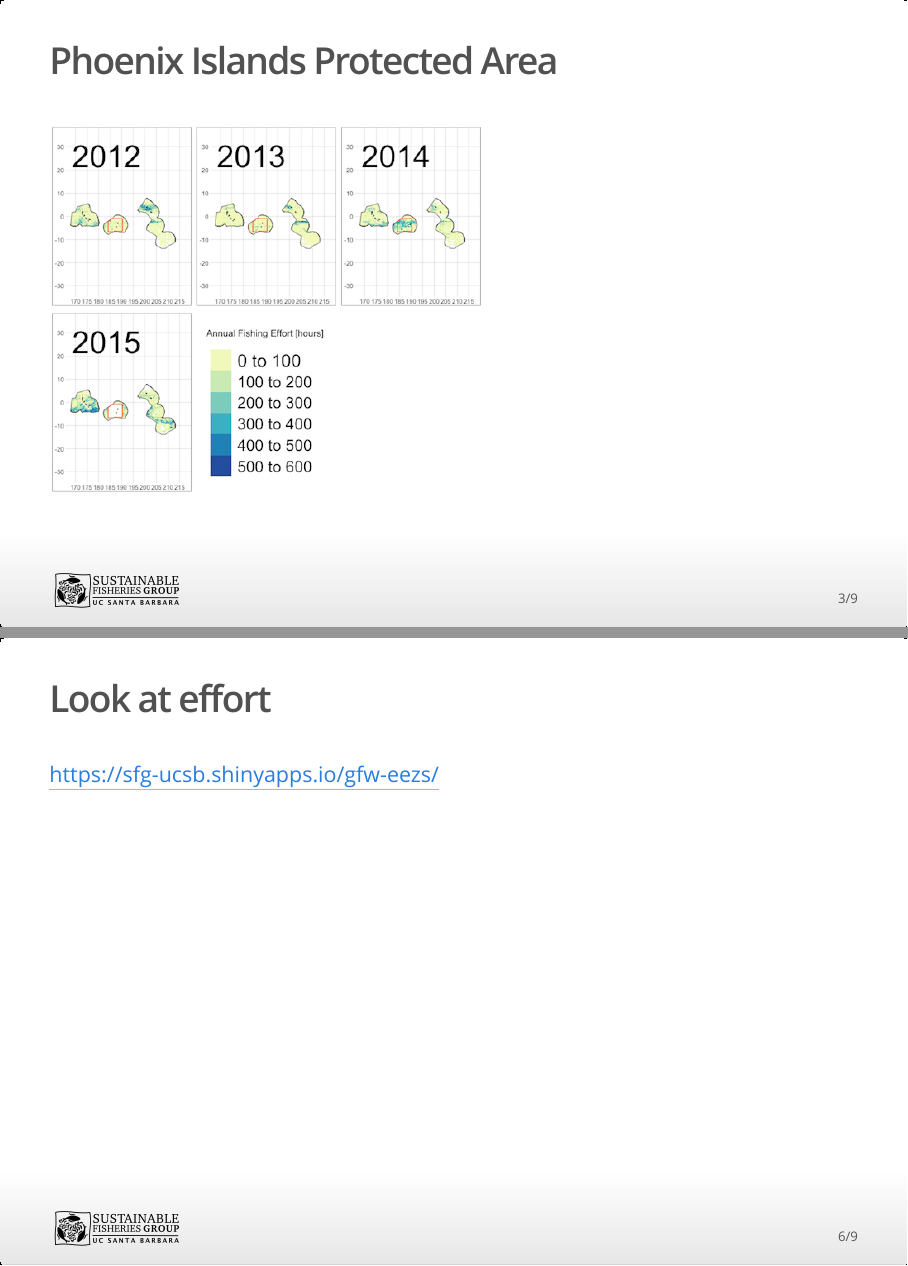
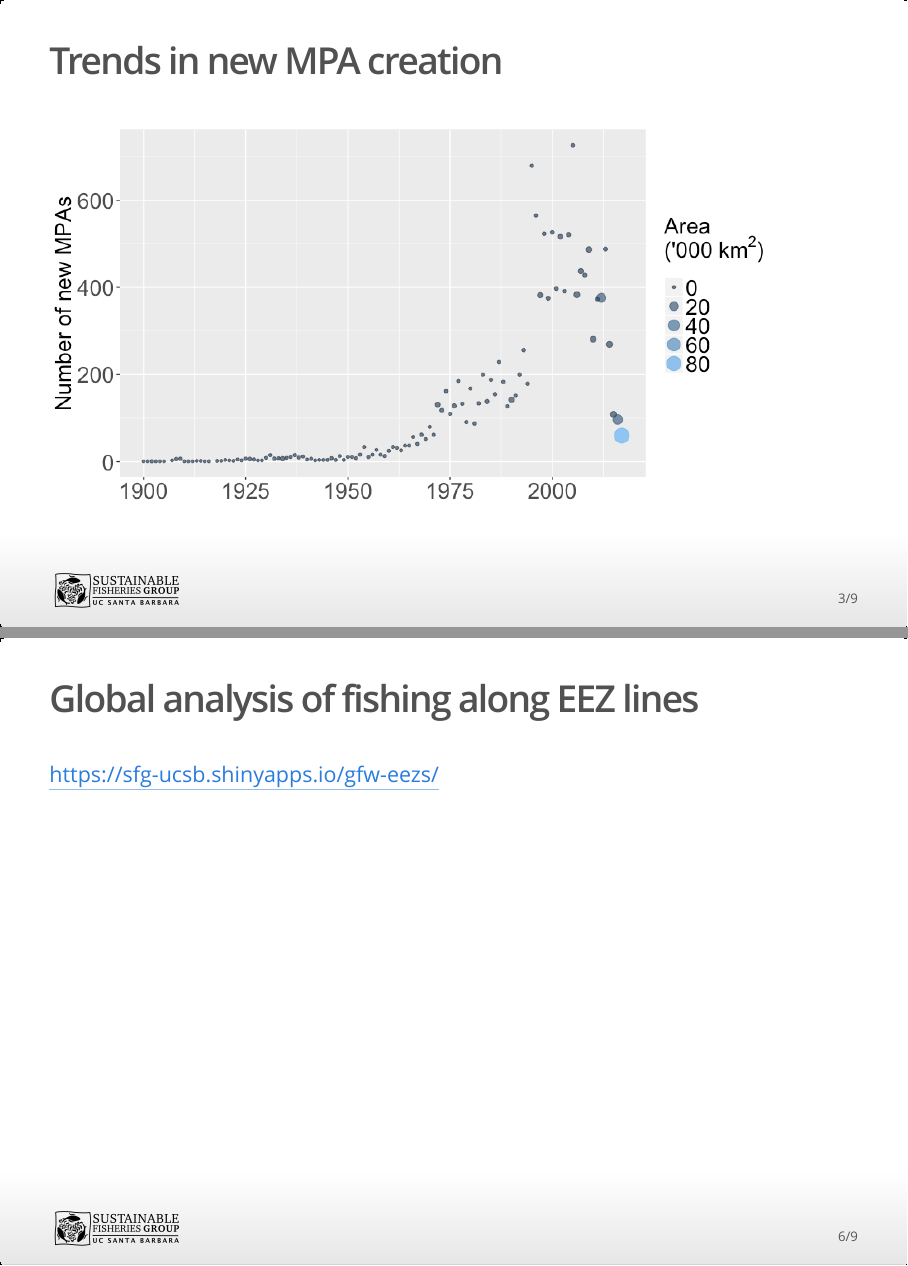
Before and after one commit to gmcdonald-sfg/presentations, an R Markdown document (gfw_feb_2018.Rmd): pages 3 and 6 of 9, joined at a grey line. The pictures show the output file gfw_feb_2018.html that the author committed with the source, opened offline.

Commit message:
update figs

```diff
--- a/gfw_feb_2018.Rmd
+++ b/gfw_feb_2018.Rmd
@@ -19,8 +19,8 @@ knitr::opts_chunk$set(echo = FALSE)
 
 # Does an MPA announcement trigger preemptive fishing?
 
-## Phoenix Islands Protected Area
-![](images/gfw_feb_2018/pipa_map.png)
+## Trends in new MPA creation
+![](images/gfw_feb_2018/mpas.png)
 
 ## Fishing effort in PIPA and surrounding EEZ
 ![](images/gfw_feb_2018/pipa_time_series.png)
@@ -29,5 +29,5 @@ knitr::opts_chunk$set(echo = FALSE)
 
-## Look at effort
+## Global analysis of fishing along EEZ lines
 https://sfg-ucsb.shinyapps.io/gfw-eezs/
 
 # What is the scale of human rights violations in fisheries?
```
Also changed, not shown: gfw_feb_2018.html, images/gfw_feb_2018/mpas.png (added), gfw_feb_2018.Rmd (2 more changed lines).
